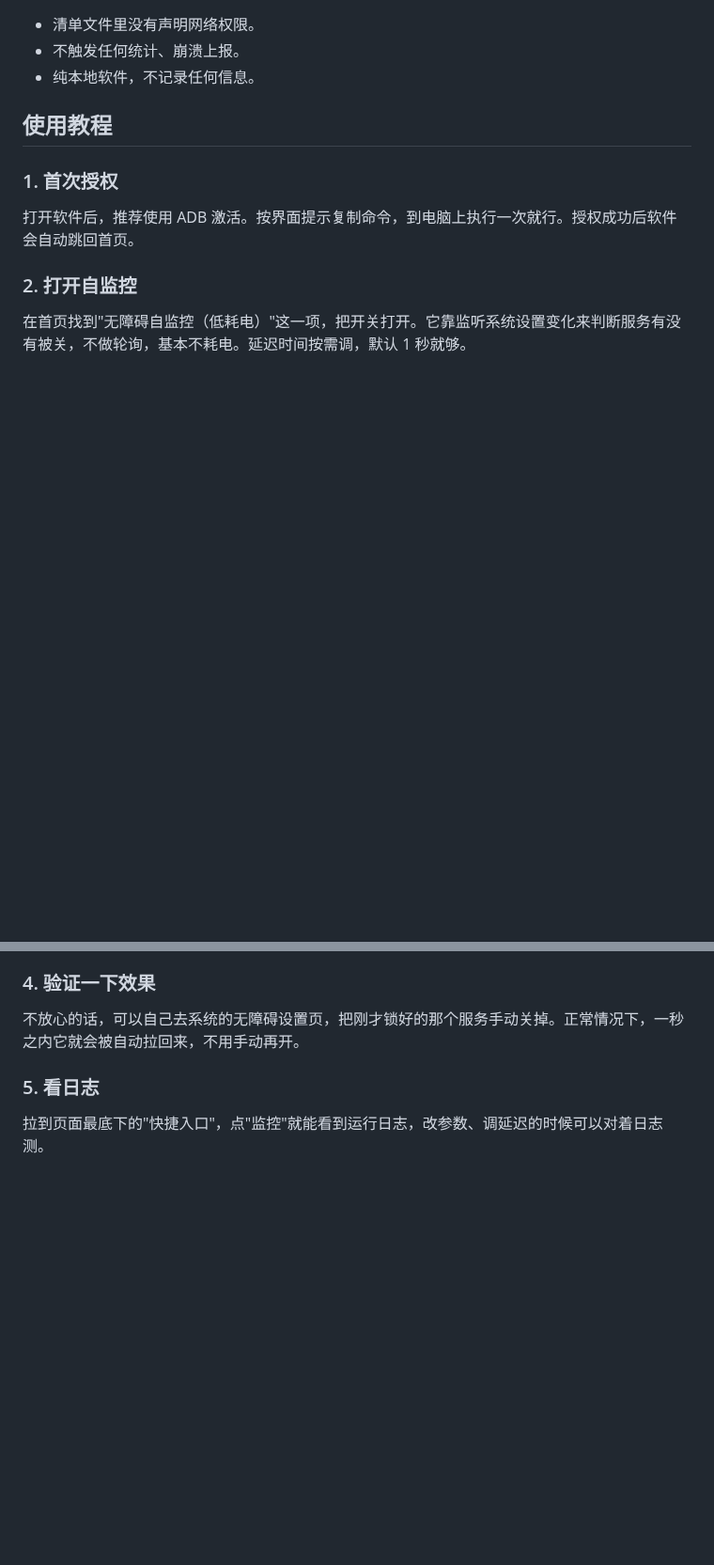
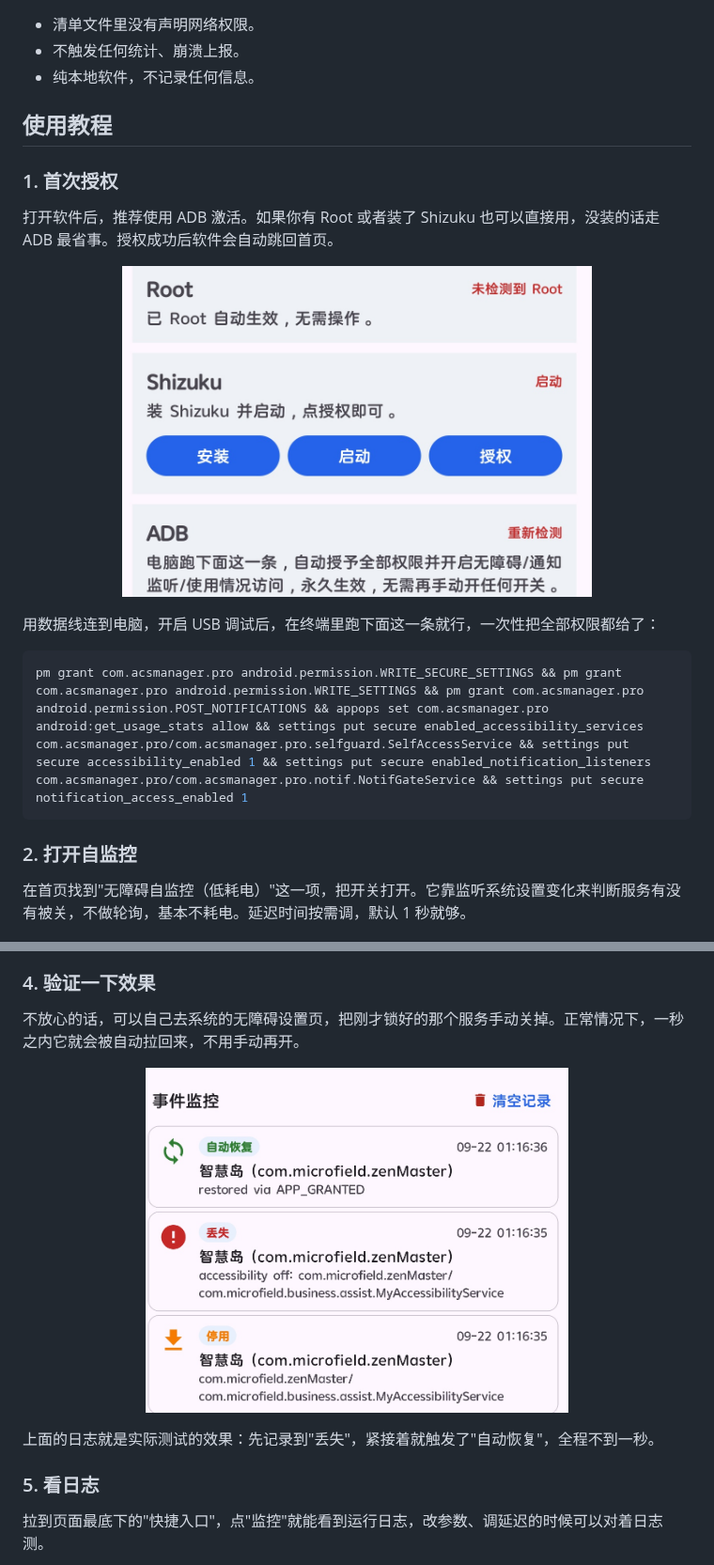
Before and after one commit to rdtscx/AccessibilityManagerPro, a Markdown page: README.md, 2 parts joined by grey strips. Shown at 94% size. GitHub-like rendering; pictures changed too: assets/screenshot-auth-methods.jpg (added), assets/screenshot-event-log.jpg (added); blank space fills up the shorter version.

Commit message:
教程补充：授权方式截图、ADB 命令、事件监控日志截图

````diff
--- a/README.md
+++ b/README.md
@@ -12,7 +12,17 @@
 
 ### 1. 首次授权
 
-打开软件后，推荐使用 ADB 激活。按界面提示复制命令，到电脑上执行一次就行。授权成功后软件会自动跳回首页。
+打开软件后，推荐使用 ADB 激活。如果你有 Root 或者装了 Shizuku 也可以直接用，没装的话走 ADB 最省事。授权成功后软件会自动跳回首页。
+
+<p align="center">
+  <img src="assets/screenshot-auth-methods.jpg" width="500" alt="授权方式选择"/>
+</p>
+
+用数据线连到电脑，开启 USB 调试后，在终端里跑下面这一条就行，一次性把全部权限都给了：
+
+```bash
+pm grant com.acsmanager.pro android.permission.WRITE_SECURE_SETTINGS && pm grant com.acsmanager.pro android.permission.WRITE_SETTINGS && pm grant com.acsmanager.pro android.permission.POST_NOTIFICATIONS && appops set com.acsmanager.pro android:get_usage_stats allow && settings put secure enabled_accessibility_services com.acsmanager.pro/com.acsmanager.pro.selfguard.SelfAccessService && settings put secure accessibility_enabled 1 && settings put secure enabled_notification_listeners com.acsmanager.pro/com.acsmanager.pro.notif.NotifGateService && settings put secure notification_access_enabled 1
+```
 
 ### 2. 打开自监控
 
@@ -35,6 +45,12 @@
 ### 4. 验证一下效果
 
 不放心的话，可以自己去系统的无障碍设置页，把刚才锁好的那个服务手动关掉。正常情况下，一秒之内它就会被自动拉回来，不用手动再开。
+
+<p align="center">
+  <img src="assets/screenshot-event-log.jpg" width="450" alt="事件监控日志"/>
+</p>
+
+上面的日志就是实际测试的效果：先记录到"丢失"，紧接着就触发了"自动恢复"，全程不到一秒。
 
 ### 5. 看日志
 
````
